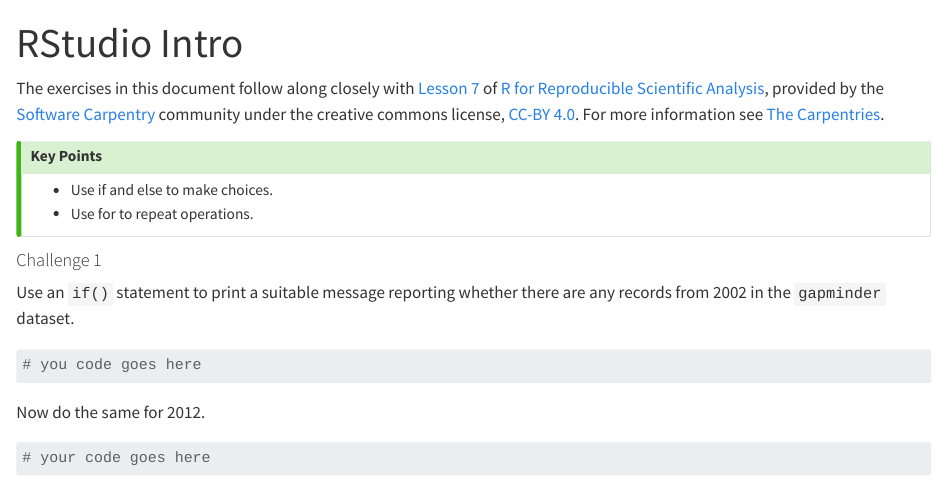
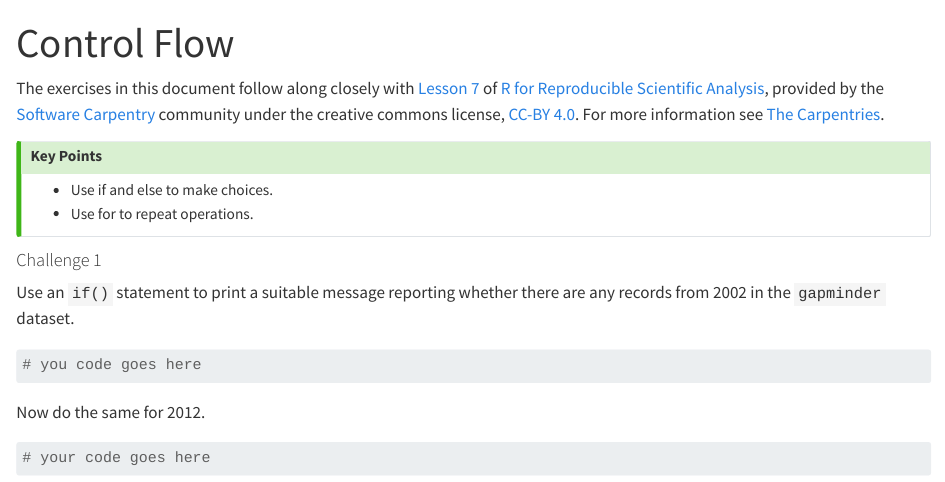
Before and after one commit to used2banowl/Learning-R, a Quarto document (Modules/07-Flow-Control/exercises.qmd): the page in a window 1100 px wide, from its top. Rendered offline with R 4.5, knitr and Pandoc in place of Quarto, with nearby package versions; the gapminder table comes from the copy in Python's plotly package.

Commit message:
Fix typo in module 7 exercises

```diff
--- a/Modules/07-Flow-Control/exercises.qmd
+++ b/Modules/07-Flow-Control/exercises.qmd
@@ -1,5 +1,5 @@
 ---
-title: "RStudio Intro"
+title: "Control Flow"
 format: html
 editor: visual
 ---
```
